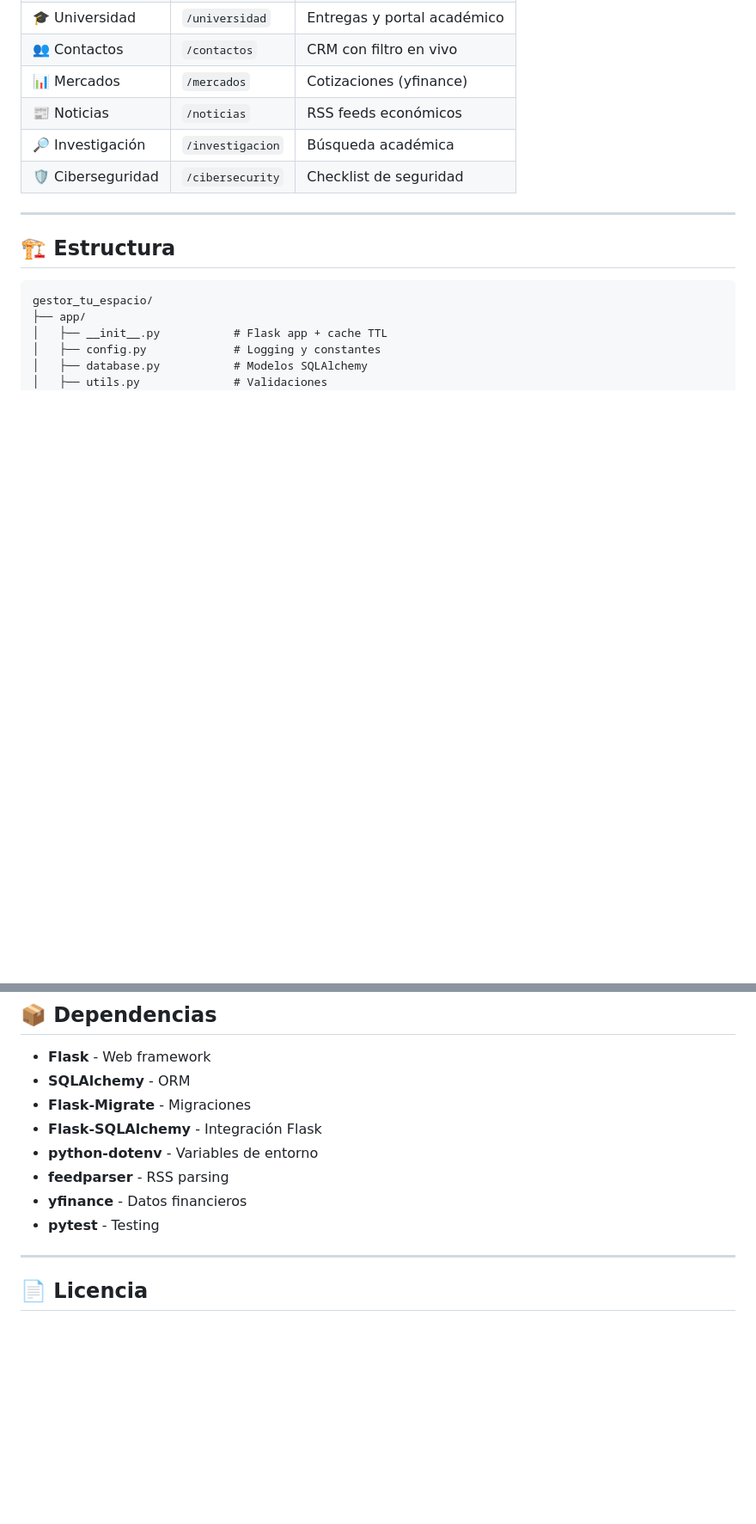
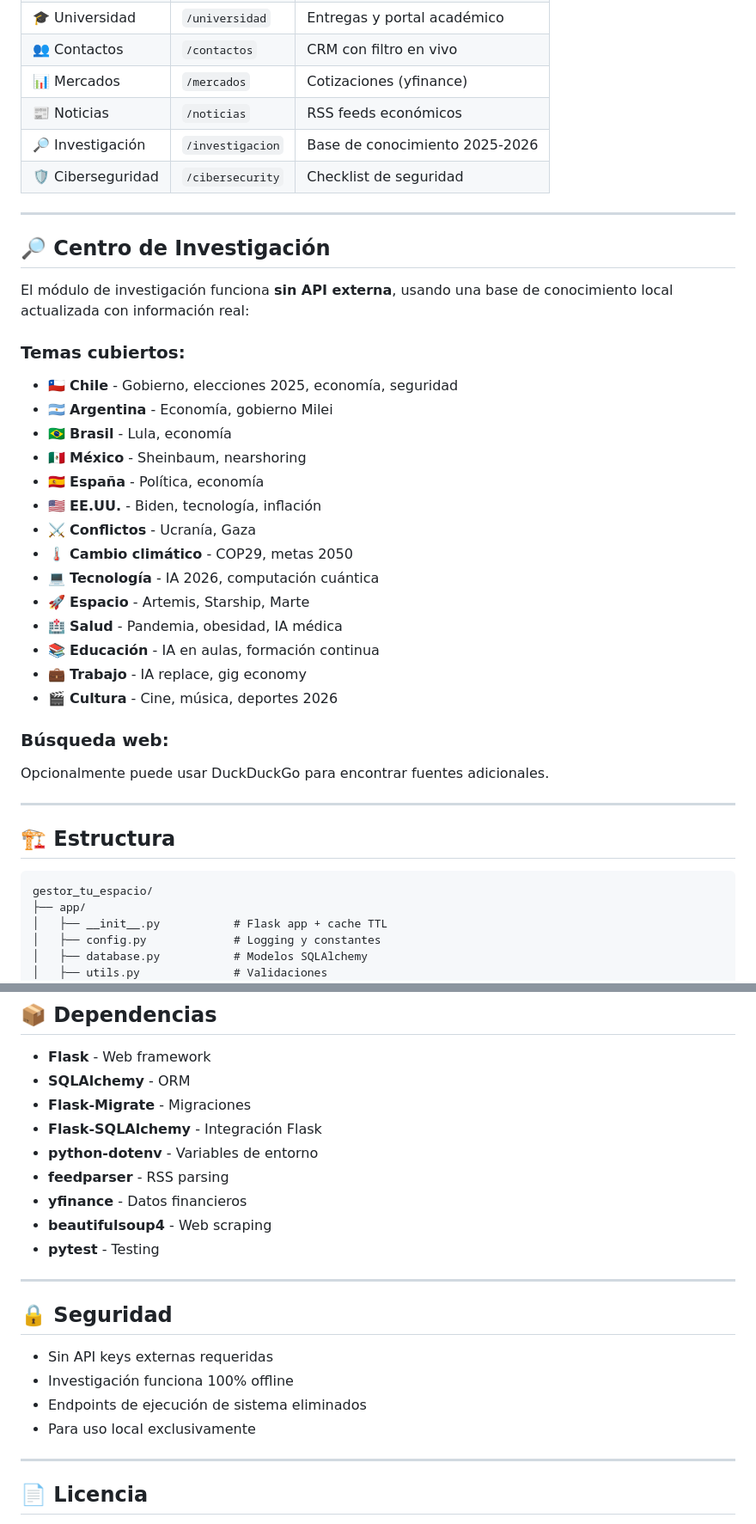
Before and after one commit to kevinconejera803-debug/Sistema-, a Markdown page: gestor_tu_espacio/README.md, 2 parts joined by grey strips. Shown at 86% size. Rendered like a GitHub page; blank space fills up the shorter version.

Commit message:
Docs: README actualizado con investigación sin API
- Explicado el sistema de base de conocimiento local
- Lista de temas cubiertos (Chile, Latinoamérica, mundial)
- Agregada sección de seguridad
- Actualizada estructura con nuevos servicios

```diff
--- a/gestor_tu_espacio/README.md
+++ b/gestor_tu_espacio/README.md
@@ -42,8 +42,33 @@ python run.py
 | 👥 Contactos | `/contactos` | CRM con filtro en vivo |
 | 📊 Mercados | `/mercados` | Cotizaciones (yfinance) |
 | 📰 Noticias | `/noticias` | RSS feeds económicos |
-| 🔎 Investigación | `/investigacion` | Búsqueda académica |
+| 🔎 Investigación | `/investigacion` | Base de conocimiento 2025-2026 |
 | 🛡️ Ciberseguridad | `/cibersecurity` | Checklist de seguridad |
+
+---
+
+## 🔎 Centro de Investigación
+
+El módulo de investigación funciona **sin API externa**, usando una base de conocimiento local actualizada con información real:
+
+### Temas cubiertos:
+- 🇨🇱 **Chile** - Gobierno, elecciones 2025, economía, seguridad
+- 🇦🇷 **Argentina** - Economía, gobierno Milei
+- 🇧🇷 **Brasil** - Lula, economía
+- 🇲🇽 **México** - Sheinbaum, nearshoring
+- 🇪🇸 **España** - Política, economía
+- 🇺🇸 **EE.UU.** - Biden, tecnología, inflación
+- ⚔️ **Conflictos** - Ucranía, Gaza
+- 🌡️ **Cambio climático** - COP29, metas 2050
+- 💻 **Tecnología** - IA 2026, computación cuántica
+- 🚀 **Espacio** - Artemis, Starship, Marte
+- 🏥 **Salud** - Pandemia, obesidad, IA médica
+- 📚 **Educación** - IA en aulas, formación continua
+- 💼 **Trabajo** - IA replace, gig economy
+- 🎬 **Cultura** - Cine, música, deportes 2026
+
+### Búsqueda web:
+Opcionalmente puede usar DuckDuckGo para encontrar fuentes adicionales.
 
 ---
 
@@ -157,7 +188,17 @@ python -m pytest tests/test_app.py -v
 - **python-dotenv** - Variables de entorno
 - **feedparser** - RSS parsing
 - **yfinance** - Datos financieros
+- **beautifulsoup4** - Web scraping
 - **pytest** - Testing
+
+---
+
+## 🔒 Seguridad
+
+- Sin API keys externas requeridas
+- Investigación funciona 100% offline
+- Endpoints de ejecución de sistema eliminados
+- Para uso local exclusivamente
 
 ---
 
```
Also changed, not shown: other parts of gestor_tu_espacio/README.md (+11 -5 lines).
